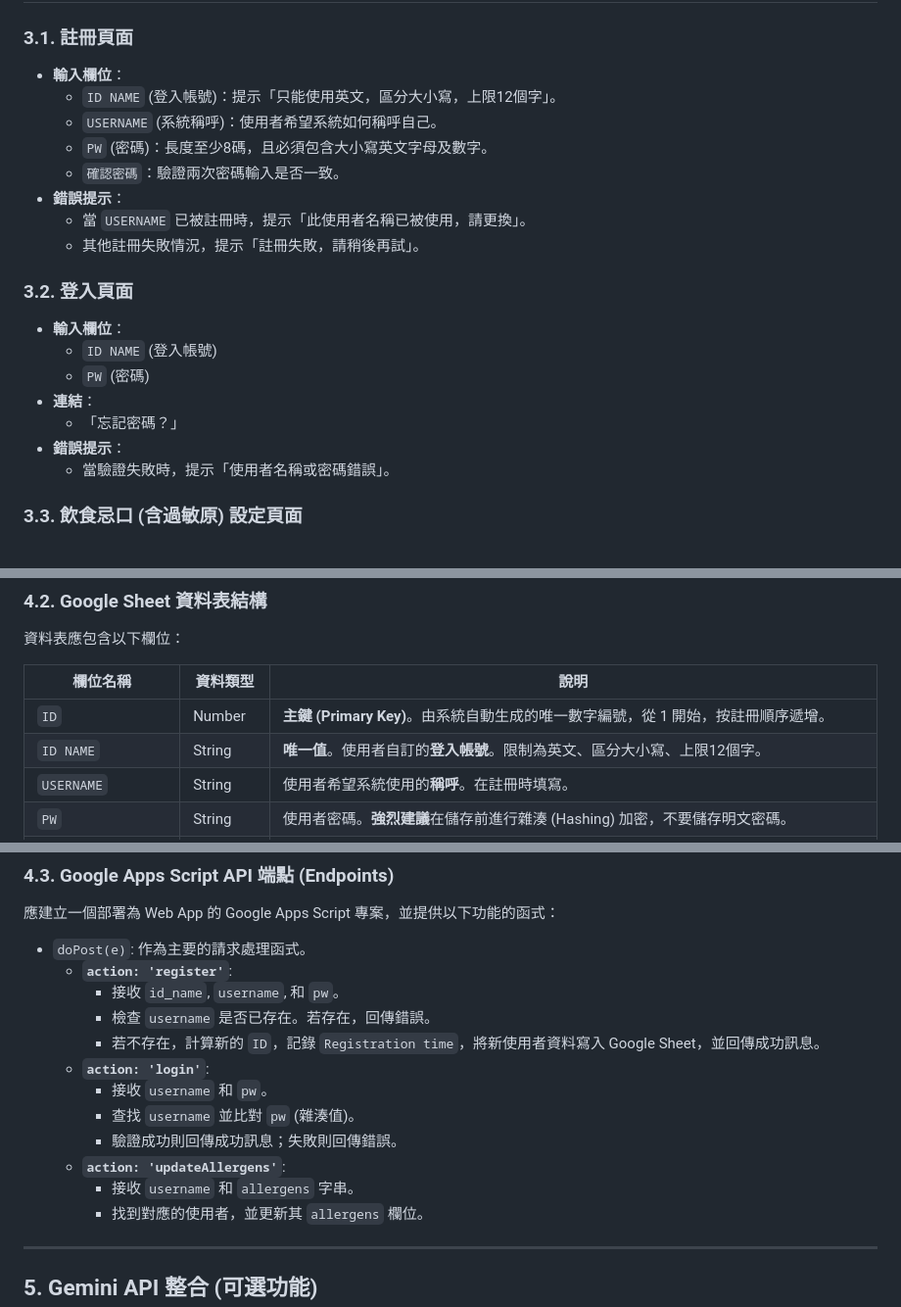
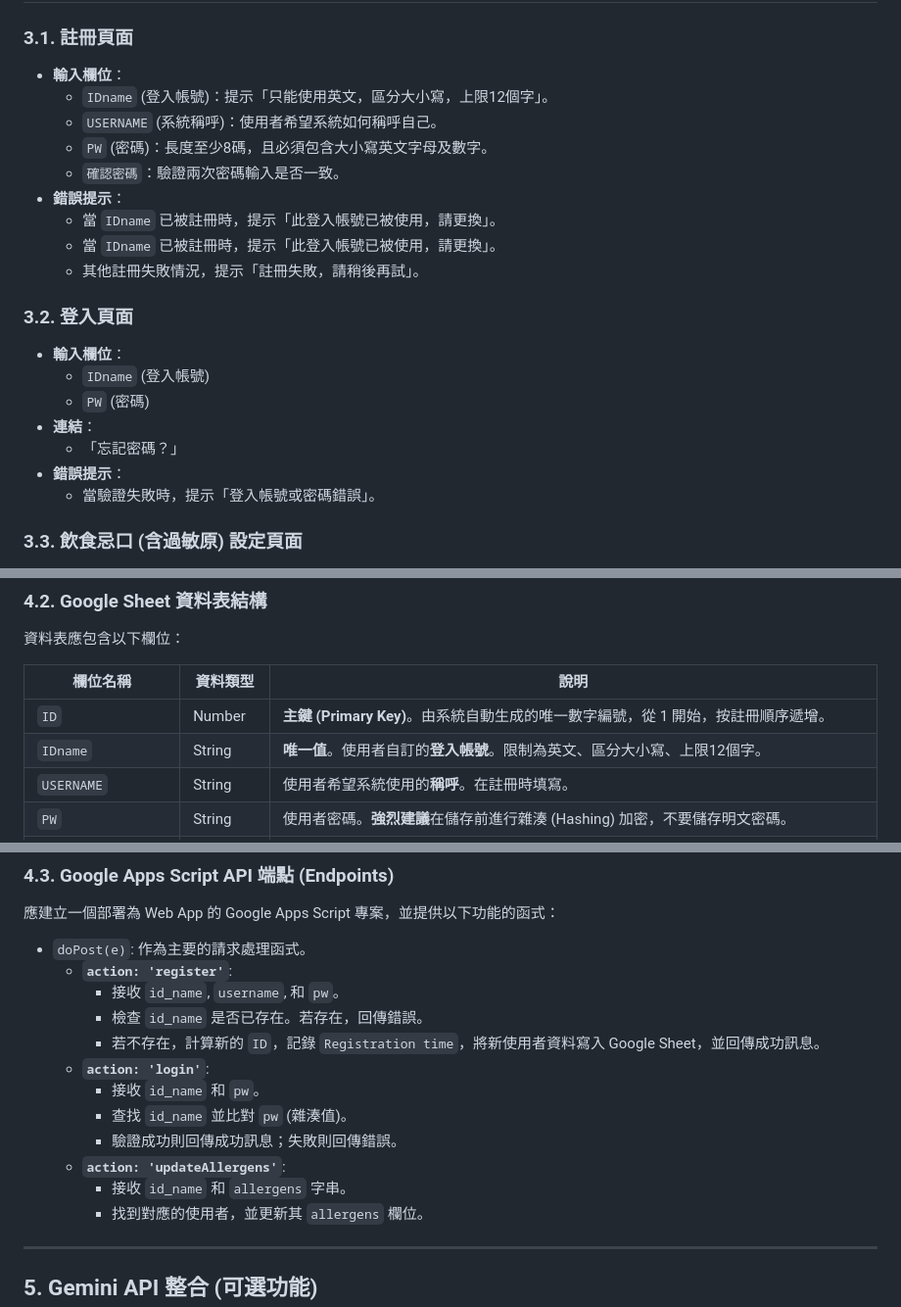
Before and after one commit to 19990921ck-dev/food, a Markdown page: README.md, 3 parts joined by grey strips. Shown: that part at 98% size. Rendered like a GitHub page.

```diff
--- a/README.md
+++ b/README.md
@@ -52,22 +51,23 @@ graph TD
 
 ### 3.1. 註冊頁面
 - **輸入欄位**：
-  - `ID NAME` (登入帳號)：提示「只能使用英文，區分大小寫，上限12個字」。
+  - `IDname` (登入帳號)：提示「只能使用英文，區分大小寫，上限12個字」。
   - `USERNAME` (系統稱呼)：使用者希望系統如何稱呼自己。
   - `PW` (密碼)：長度至少8碼，且必須包含大小寫英文字母及數字。
   - `確認密碼`：驗證兩次密碼輸入是否一致。
 - **錯誤提示**：
-  - 當 `USERNAME` 已被註冊時，提示「此使用者名稱已被使用，請更換」。
+  - 當 `IDname` 已被註冊時，提示「此登入帳號已被使用，請更換」。
+  - 當 `IDname` 已被註冊時，提示「此登入帳號已被使用，請更換」。
   - 其他註冊失敗情況，提示「註冊失敗，請稍後再試」。
 
 ### 3.2. 登入頁面
 - **輸入欄位**：
-  - `ID NAME` (登入帳號)
+  - `IDname` (登入帳號)
   - `PW` (密碼)
 - **連結**：
   - 「忘記密碼？」
 - **錯誤提示**：
-  - 當驗證失敗時，提示「使用者名稱或密碼錯誤」。
+  - 當驗證失敗時，提示「登入帳號或密碼錯誤」。
 
 ### 3.3. 飲食忌口 (含過敏原) 設定頁面
 - 此頁面在使用者**首次**註冊成功後顯示。
@@ -93,7 +93,7 @@ graph TD
 | 欄位名稱          | 資料類型 | 說明                                                                                             |
 | ----------------- | -------- | ------------------------------------------------------------------------------------------------ |
 | `ID`              | Number   | **主鍵 (Primary Key)**。由系統自動生成的唯一數字編號，從 1 開始，按註冊順序遞增。                  |
-| `ID NAME`         | String   | **唯一值**。使用者自訂的**登入帳號**。限制為英文、區分大小寫、上限12個字。                 |
+| `IDname`          | String   | **唯一值**。使用者自訂的**登入帳號**。限制為英文、區分大小寫、上限12個字。                 |
 | `USERNAME`        | String   | 使用者希望系統使用的**稱呼**。在註冊時填寫。                                                     |
 | `PW`              | String   | 使用者密碼。**強烈建議**在儲存前進行雜湊 (Hashing) 加密，不要儲存明文密碼。                      |
 | `allergens`       | String   | 使用者選擇的過敏原。可使用逗號分隔的字串儲存，例如 `"花生,海鮮,芒果"`。在使用者填寫完畢後更新此欄位。 |
@@ -106,14 +106,14 @@ graph TD
 - `doPost(e)`: 作為主要的請求處理函式。
   - **`action: 'register'`**:
     - 接收 `id_name`, `username`, 和 `pw`。
-    - 檢查 `username` 是否已存在。若存在，回傳錯誤。
+    - 檢查 `id_name` 是否已存在。若存在，回傳錯誤。
     - 若不存在，計算新的 `ID`，記錄 `Registration time`，將新使用者資料寫入 Google Sheet，並回傳成功訊息。
   - **`action: 'login'`**:
-    - 接收 `username` 和 `pw`。
-    - 查找 `username` 並比對 `pw` (雜湊值)。
+    - 接收 `id_name` 和 `pw`。
+    - 查找 `id_name` 並比對 `pw` (雜湊值)。
     - 驗證成功則回傳成功訊息；失敗則回傳錯誤。
   - **`action: 'updateAllergens'`**:
-    - 接收 `username` 和 `allergens` 字串。
+    - 接收 `id_name` 和 `allergens` 字串。
     - 找到對應的使用者，並更新其 `allergens` 欄位。
 
 ---
```
Also changed, not shown: other parts of README.md (+1 -2 lines).
